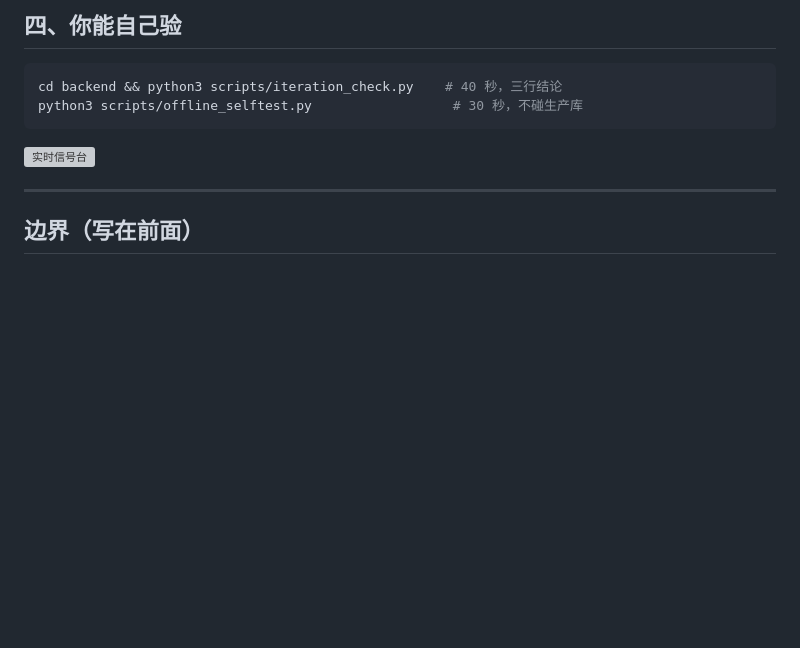
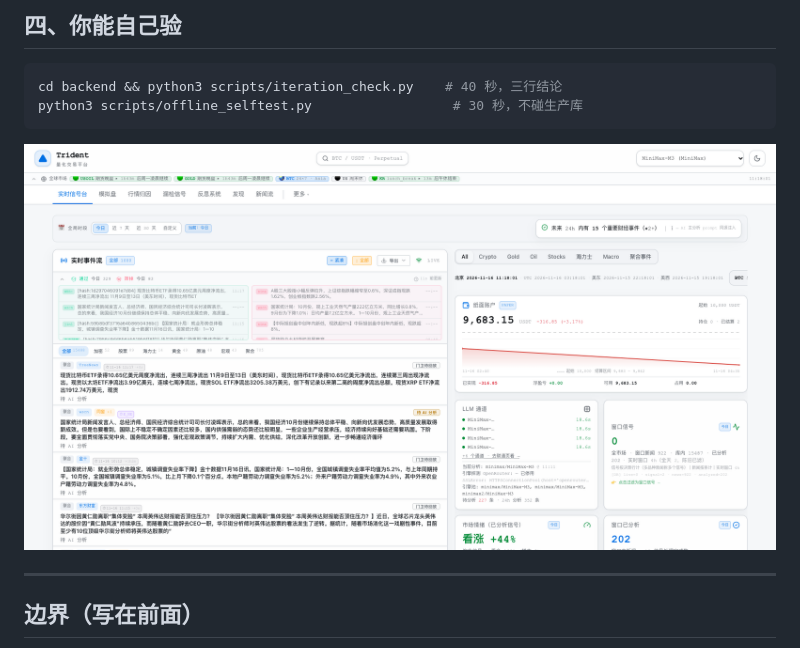
Before and after one commit to Claire19950906/reflex-quant, a Markdown page: README.md, the part around the change. Rendered like a GitHub page; pictures changed too: assets/screenshot-signal-desk.png (added); blank space fills up the shorter version; grey boxes are pictures that could not be loaded.

````diff
--- a/README.md
+++ b/README.md
@@ -69,7 +69,7 @@ cd backend && python3 scripts/iteration_check.py    # 40 秒，三行结论
 python3 scripts/offline_selftest.py                  # 30 秒，不碰生产库
 ```
 
-![实时信号台](.shots/home_equity3.png)
+![实时信号台](./assets/screenshot-signal-desk.png)
 
 ---
 
````
Also changed, not shown: README.en.md (+1 -1 lines).
